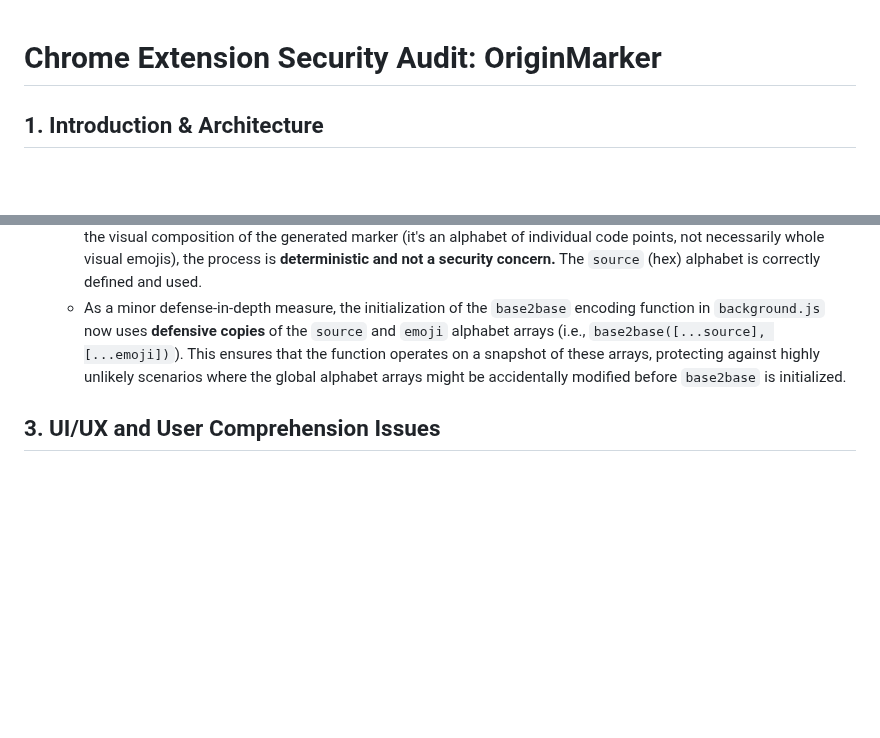
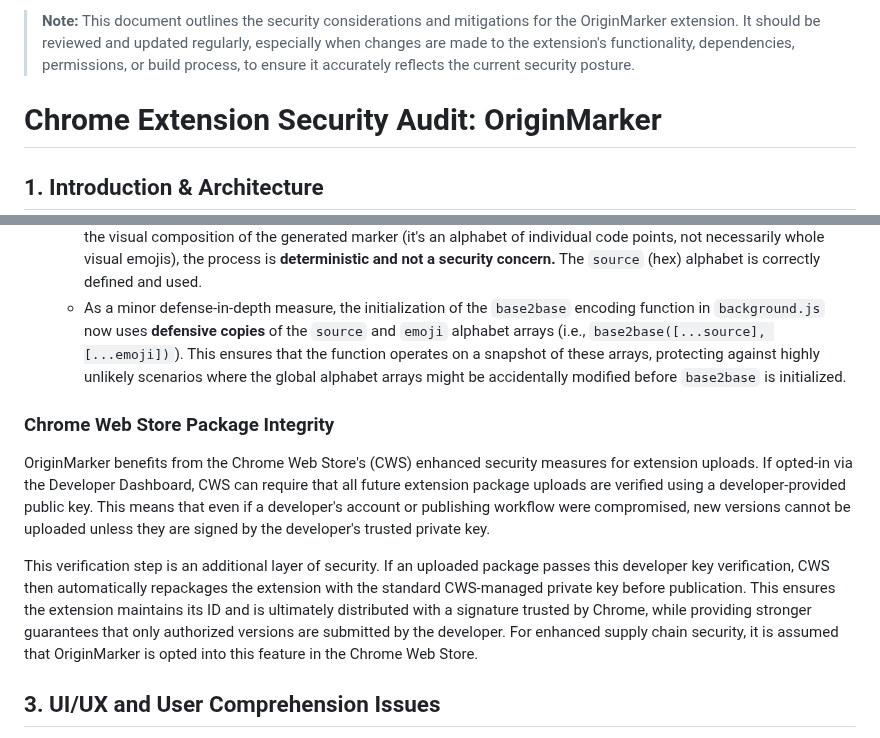
Before and after one commit to NDevTK/OriginMarker, a Markdown page: security.md, 2 parts joined by grey strips. GitHub-like rendering; blank space fills up the shorter version.

Commit message:
Docs: Update security.md with CWS signing and maintenance note
This commit updates the security.md document with two additions:

1.  A new section titled "Chrome Web Store Package Integrity" has been added. This section describes the benefits of Chrome Web Store's verified uploads/enhanced signing feature, which helps protect against unauthorized package submissions by requiring uploads to be verified with a developer-provided key.

2.  A maintenance note has been added at the beginning of the document. This note advises maintainers to regularly review and update security.md to ensure it accurately reflects the extension's current security posture, especially when changes are made to functionality, dependencies, permissions, or build processes.

```diff
--- a/security.md
+++ b/security.md
@@ -1,3 +1,5 @@
+> **Note:** This document outlines the security considerations and mitigations for the OriginMarker extension. It should be reviewed and updated regularly, especially when changes are made to the extension's functionality, dependencies, permissions, or build process, to ensure it accurately reflects the current security posture.
+
 # Chrome Extension Security Audit: OriginMarker
 
 ## 1. Introduction & Architecture
@@ -92,6 +94,11 @@ The `build.yml` workflow includes a step that automatically formats code using P
   - The processing of the `emoji` array in `static.js` by `base2base` results in an alphabet composed of individual Unicode code points. This means that complex emojis (grapheme clusters made of multiple code points) are effectively broken down into these constituent points for the purpose of the destination alphabet. While this impacts the visual composition of the generated marker (it's an alphabet of individual code points, not necessarily whole visual emojis), the process is **deterministic and not a security concern.** The `source` (hex) alphabet is correctly defined and used.
   - As a minor defense-in-depth measure, the initialization of the `base2base` encoding function in `background.js` now uses **defensive copies** of the `source` and `emoji` alphabet arrays (i.e., `base2base([...source], [...emoji])`). This ensures that the function operates on a snapshot of these arrays, protecting against highly unlikely scenarios where the global alphabet arrays might be accidentally modified before `base2base` is initialized.
 
+### Chrome Web Store Package Integrity
+OriginMarker benefits from the Chrome Web Store's (CWS) enhanced security measures for extension uploads. If opted-in via the Developer Dashboard, CWS can require that all future extension package uploads are verified using a developer-provided public key. This means that even if a developer's account or publishing workflow were compromised, new versions cannot be uploaded unless they are signed by the developer's trusted private key.
+
+This verification step is an additional layer of security. If an uploaded package passes this developer key verification, CWS then automatically repackages the extension with the standard CWS-managed private key before publication. This ensures the extension maintains its ID and is ultimately distributed with a signature trusted by Chrome, while providing stronger guarantees that only authorized versions are submitted by the developer. For enhanced supply chain security, it is assumed that OriginMarker is opted into this feature in the Chrome Web Store.
+
 ## 3. UI/UX and User Comprehension Issues
 
 (This section describes issues that were largely related to the `options.html` page's clarity and user guidance. The 'Recommendations & Mitigations' section notes these as **ADDRESSED**.)
```
